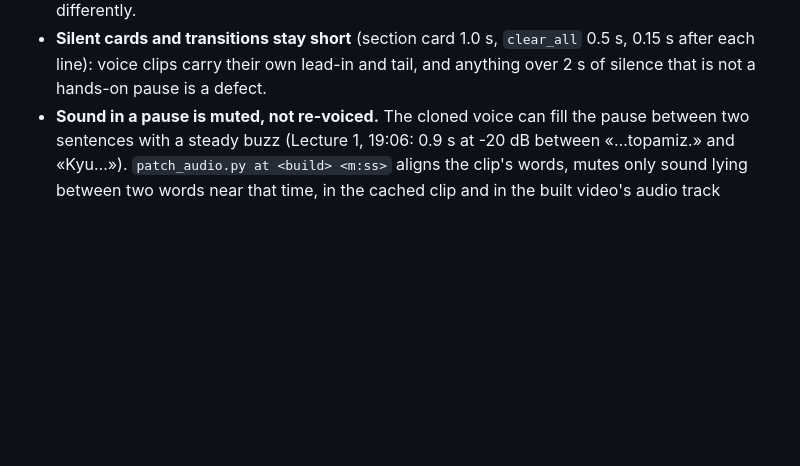
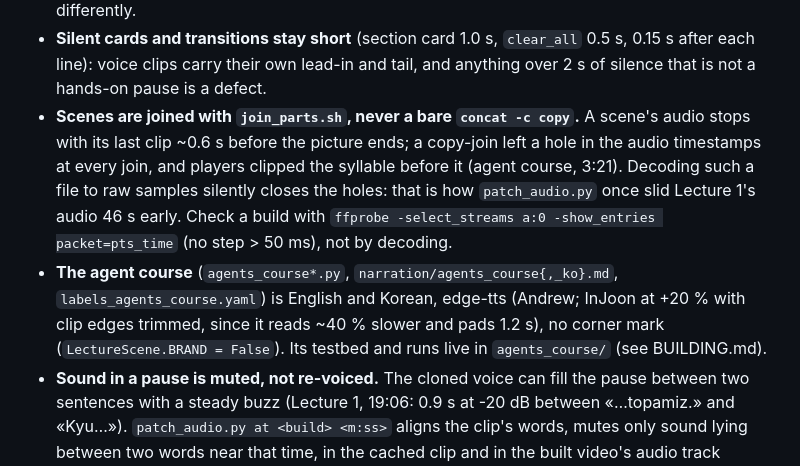
Before and after one commit to MusulmonLolayev/Advanced-AI, a Markdown page: video/CLAUDE.md, the part around the change. Drawn GitHub-style; blank space fills up the shorter version.

Commit message:
Note the join lesson and the agent course setup in video/CLAUDE.md
Co-Authored-By: Claude Opus 5.5 <noreply@anthropic.com>
Claude-Session: https://claude.ai/code/session_01F5LTMv3rY2kCjzp5gBVyo6

```diff
--- a/video/CLAUDE.md
+++ b/video/CLAUDE.md
@@ -75,6 +75,14 @@ Figures are generated separately by the `adv_ai` conda env — the two never mix
   sentences split on `. ? ! :`, and the Uzbek and English lines often split differently.
 - **Silent cards and transitions stay short** (section card 1.0 s, `clear_all` 0.5 s, 0.15 s after each line): voice clips carry their own
   lead-in and tail, and anything over 2 s of silence that is not a hands-on pause is a defect.
+- **Scenes are joined with `join_parts.sh`, never a bare `concat -c copy`.** A scene's audio stops with its last clip
+  ~0.6 s before the picture ends; a copy-join left a hole in the audio timestamps at every join, and players clipped
+  the syllable before it (agent course, 3:21). Decoding such a file to raw samples silently closes the holes: that is
+  how `patch_audio.py` once slid Lecture 1's audio 46 s early. Check a build with
+  `ffprobe -select_streams a:0 -show_entries packet=pts_time` (no step > 50 ms), not by decoding.
+- **The agent course** (`agents_course*.py`, `narration/agents_course{,_ko}.md`, `labels_agents_course.yaml`) is English
+  and Korean, edge-tts (Andrew; InJoon at +20 % with clip edges trimmed, since it reads ~40 % slower and pads 1.2 s),
+  no corner mark (`LectureScene.BRAND = False`). Its testbed and runs live in `agents_course/` (see BUILDING.md).
 - **Sound in a pause is muted, not re-voiced.** The cloned voice can fill the pause between two sentences with a
   steady buzz (Lecture 1, 19:06: 0.9 s at -20 dB between «…topamiz.» and «Kyu…»). `patch_audio.py at <build> <m:ss>`
   aligns the clip's words, mutes only sound lying between two words near that time, in the cached clip and in the
```
